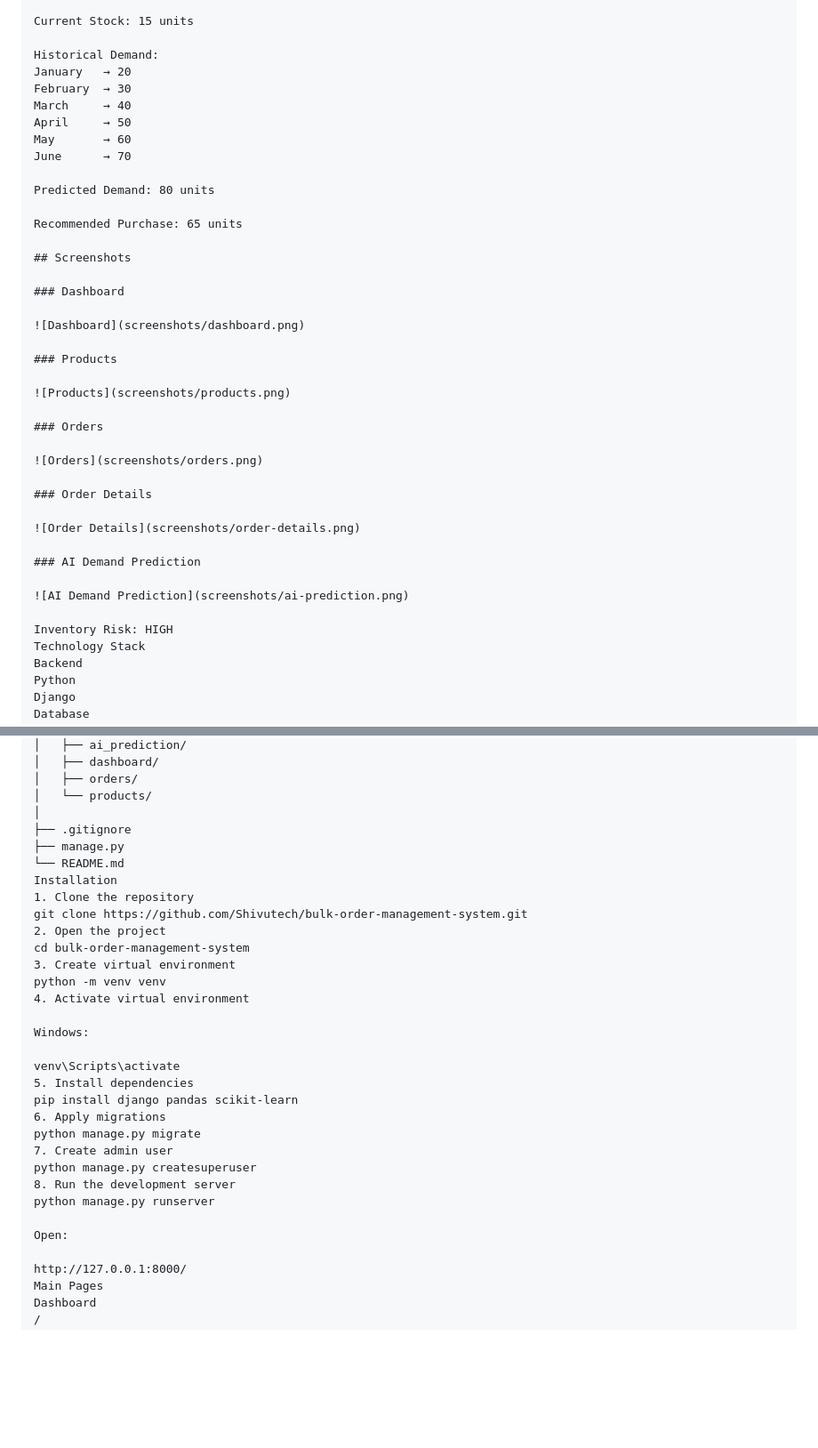
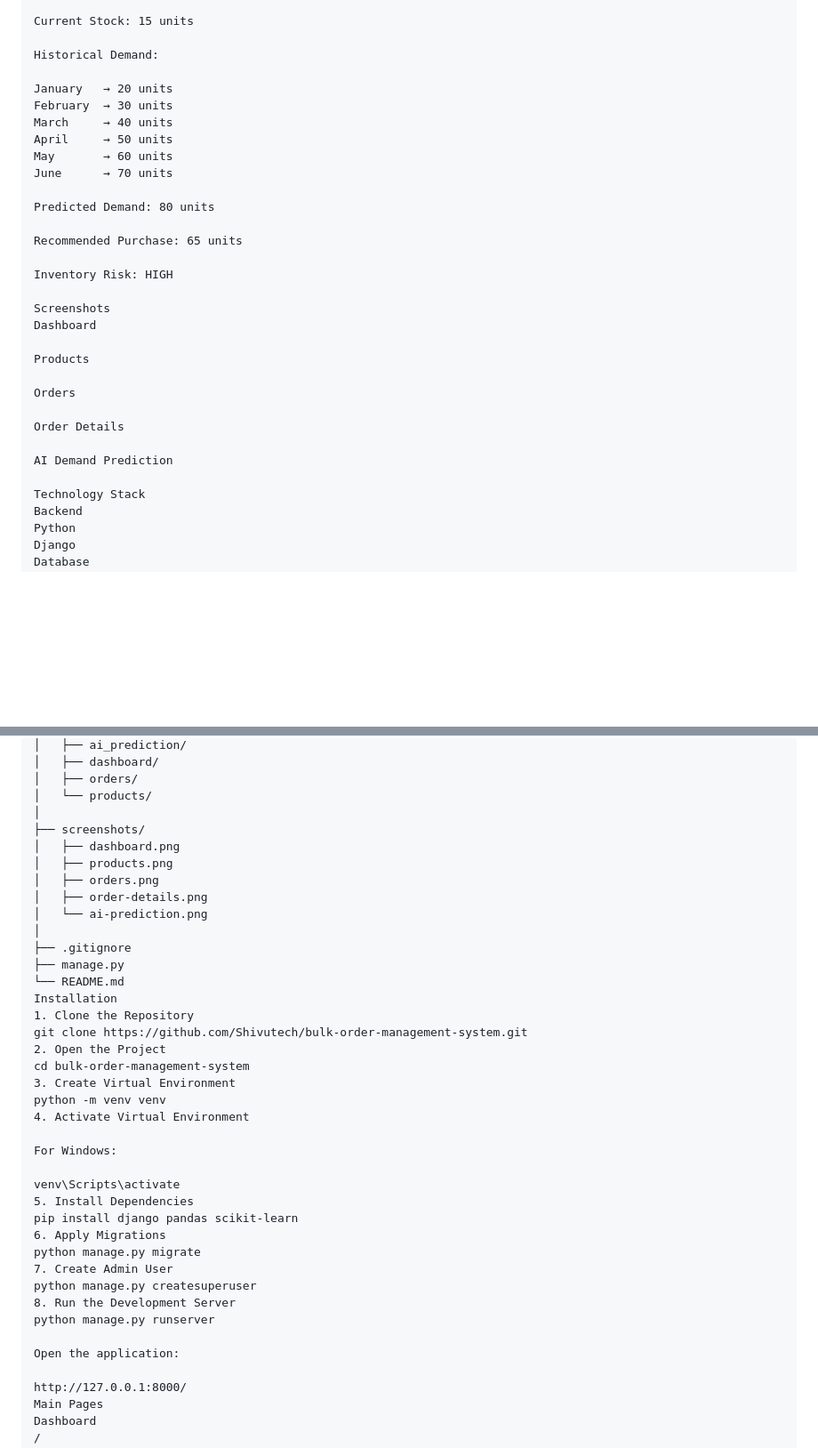
Before and after one commit to Shivutech/bulk-order-management-system, a Markdown page: README.md, 2 parts joined by grey strips. Shown at 89% size. Rendered like a GitHub page; blank space fills up the shorter version.

Commit message:
Improve README and add screenshots

```diff
--- a/README.md
+++ b/README.md
@@ -95,40 +95,31 @@ Product: Laptop
 Current Stock: 15 units
 
 Historical Demand:
-January   → 20
-February  → 30
-March     → 40
-April     → 50
-May       → 60
-June      → 70
+
+January   → 20 units
+February  → 30 units
+March     → 40 units
+April     → 50 units
+May       → 60 units
+June      → 70 units
 
 Predicted Demand: 80 units
 
 Recommended Purchase: 65 units
 
-## Screenshots
+Inventory Risk: HIGH
 
-### Dashboard
+Screenshots
+Dashboard
 
-![Dashboard](screenshots/dashboard.png)
+Products
 
-### Products
+Orders
 
-![Products](screenshots/products.png)
+Order Details
 
-### Orders
+AI Demand Prediction
 
-![Orders](screenshots/orders.png)
-
-### Order Details
-
-![Order Details](screenshots/order-details.png)
-
-### AI Demand Prediction
-
-![AI Demand Prediction](screenshots/ai-prediction.png)
-
-Inventory Risk: HIGH
 Technology Stack
 Backend
 Python
@@ -196,31 +186,38 @@ Bulk Order Management System/
 │   ├── orders/
 │   └── products/
 │
+├── screenshots/
+│   ├── dashboard.png
+│   ├── products.png
+│   ├── orders.png
+│   ├── order-details.png
+│   └── ai-prediction.png
+│
 ├── .gitignore
 ├── manage.py
 └── README.md
 Installation
-1. Clone the repository
+1. Clone the Repository
 git clone https://github.com/Shivutech/bulk-order-management-system.git
-2. Open the project
+2. Open the Project
 cd bulk-order-management-system
-3. Create virtual environment
+3. Create Virtual Environment
 python -m venv venv
-4. Activate virtual environment
+4. Activate Virtual Environment
 
-Windows:
+For Windows:
 
 venv\Scripts\activate
-5. Install dependencies
+5. Install Dependencies
 pip install django pandas scikit-learn
-6. Apply migrations
+6. Apply Migrations
 python manage.py migrate
-7. Create admin user
+7. Create Admin User
 python manage.py createsuperuser
-8. Run the development server
+8. Run the Development Server
 python manage.py runserver
 
-Open:
+Open the application:
 
 http://127.0.0.1:8000/
 Main Pages
```
Also changed, not shown: other parts of README.md (+0 -1 lines).
